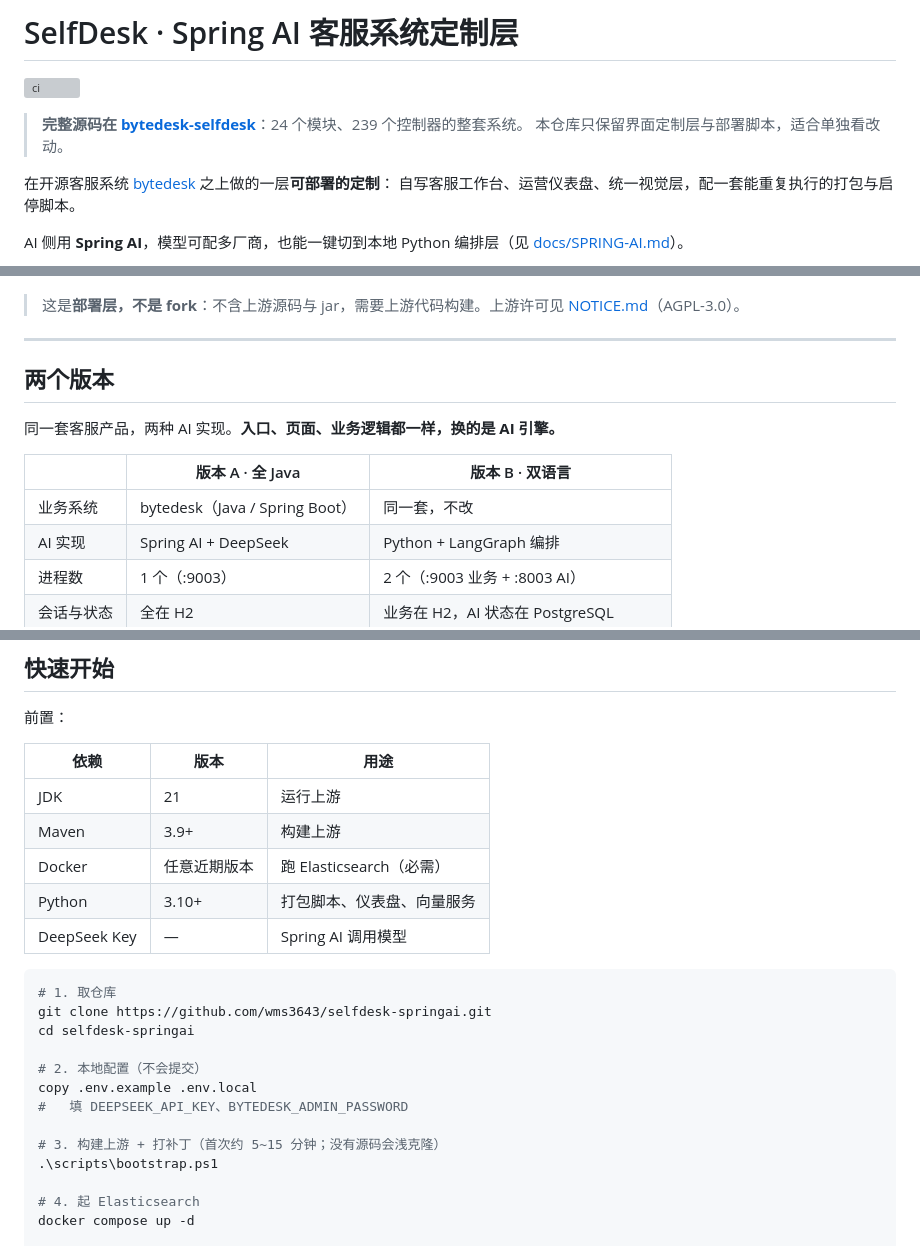
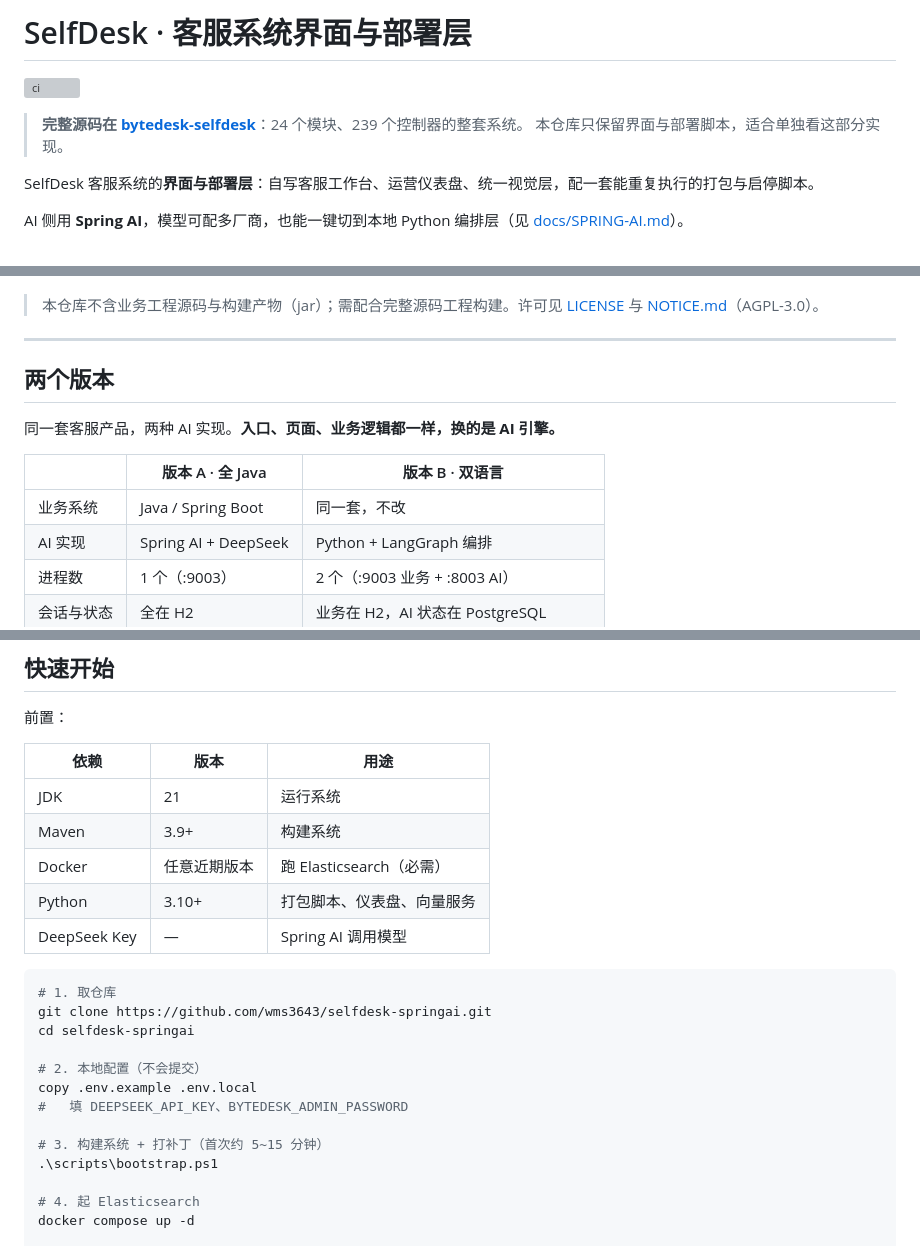
Before and after one commit to wms3643/selfdesk-springai, a Markdown page: README.md, 3 parts joined by grey strips. Rendered like a GitHub page; grey boxes are pictures that could not be loaded.

```diff
--- a/README.md
+++ b/README.md
@@ -1,18 +1,17 @@
-# SelfDesk · Spring AI 客服系统定制层
+# SelfDesk · 客服系统界面与部署层
 
 ![ci](https://github.com/wms3643/selfdesk-springai/actions/workflows/ci.yml/badge.svg)
 
 > **完整源码在 [bytedesk-selfdesk](https://github.com/wms3643/bytedesk-selfdesk)**：24 个模块、239 个控制器的整套系统。
-> 本仓库只保留界面定制层与部署脚本，适合单独看改动。
+> 本仓库只保留界面与部署脚本，适合单独看这部分实现。
 
-在开源客服系统 [bytedesk](https://github.com/Bytedesk/bytedesk) 之上做的一层**可部署的定制**：
-自写客服工作台、运营仪表盘、统一视觉层，配一套能重复执行的打包与启停脚本。
+SelfDesk 客服系统的**界面与部署层**：自写客服工作台、运营仪表盘、统一视觉层，配一套能重复执行的打包与启停脚本。
 
 AI 侧用 **Spring AI**，模型可配多厂商，也能一键切到本地 Python 编排层（见 [docs/SPRING-AI.md](docs/SPRING-AI.md)）。
 
 ![客服工作台](docs/screenshots/agent-console.png)
 
-> 这是**部署层，不是 fork**：不含上游源码与 jar，需要上游代码构建。上游许可见 [NOTICE.md](NOTICE.md)（AGPL-3.0）。
+> 本仓库不含业务工程源码与构建产物（jar）；需配合完整源码工程构建。许可见 [LICENSE](LICENSE) 与 [NOTICE.md](NOTICE.md)（AGPL-3.0）。
 
 ---
 
@@ -22,7 +21,7 @@ AI 侧用 **Spring AI**，模型可配多厂商，也能一键切到本地 Pytho
 
 | | 版本 A · 全 Java | 版本 B · 双语言 |
 |---|---|---|
-| 业务系统 | bytedesk（Java / Spring Boot） | 同一套，不改 |
+| 业务系统 | Java / Spring Boot | 同一套，不改 |
 | AI 实现 | Spring AI + DeepSeek | Python + LangGraph 编排 |
 | 进程数 | 1 个（:9003） | 2 个（:9003 业务 + :8003 AI） |
 | 会话与状态 | 全在 H2 | 业务在 H2，AI 状态在 PostgreSQL |
@@ -66,8 +65,8 @@ AI 侧用 **Spring AI**，模型可配多厂商，也能一键切到本地 Pytho
 
 | 依赖 | 版本 | 用途 |
 |---|---|---|
-| JDK | 21 | 运行上游 |
-| Maven | 3.9+ | 构建上游 |
+| JDK | 21 | 运行系统 |
+| Maven | 3.9+ | 构建系统 |
 | Docker | 任意近期版本 | 跑 Elasticsearch（必需） |
 | Python | 3.10+ | 打包脚本、仪表盘、向量服务 |
 | DeepSeek Key | — | Spring AI 调用模型 |
@@ -81,7 +80,7 @@ cd selfdesk-springai
 copy .env.example .env.local
 #   填 DEEPSEEK_API_KEY、BYTEDESK_ADMIN_PASSWORD
 
-# 3. 构建上游 + 打补丁（首次约 5~15 分钟；没有源码会浅克隆）
+# 3. 构建系统 + 打补丁（首次约 5~15 分钟）
 .\scripts\bootstrap.ps1
 
 # 4. 起 Elasticsearch
```
Also changed, not shown: other parts of README.md (+14 -14 lines).
